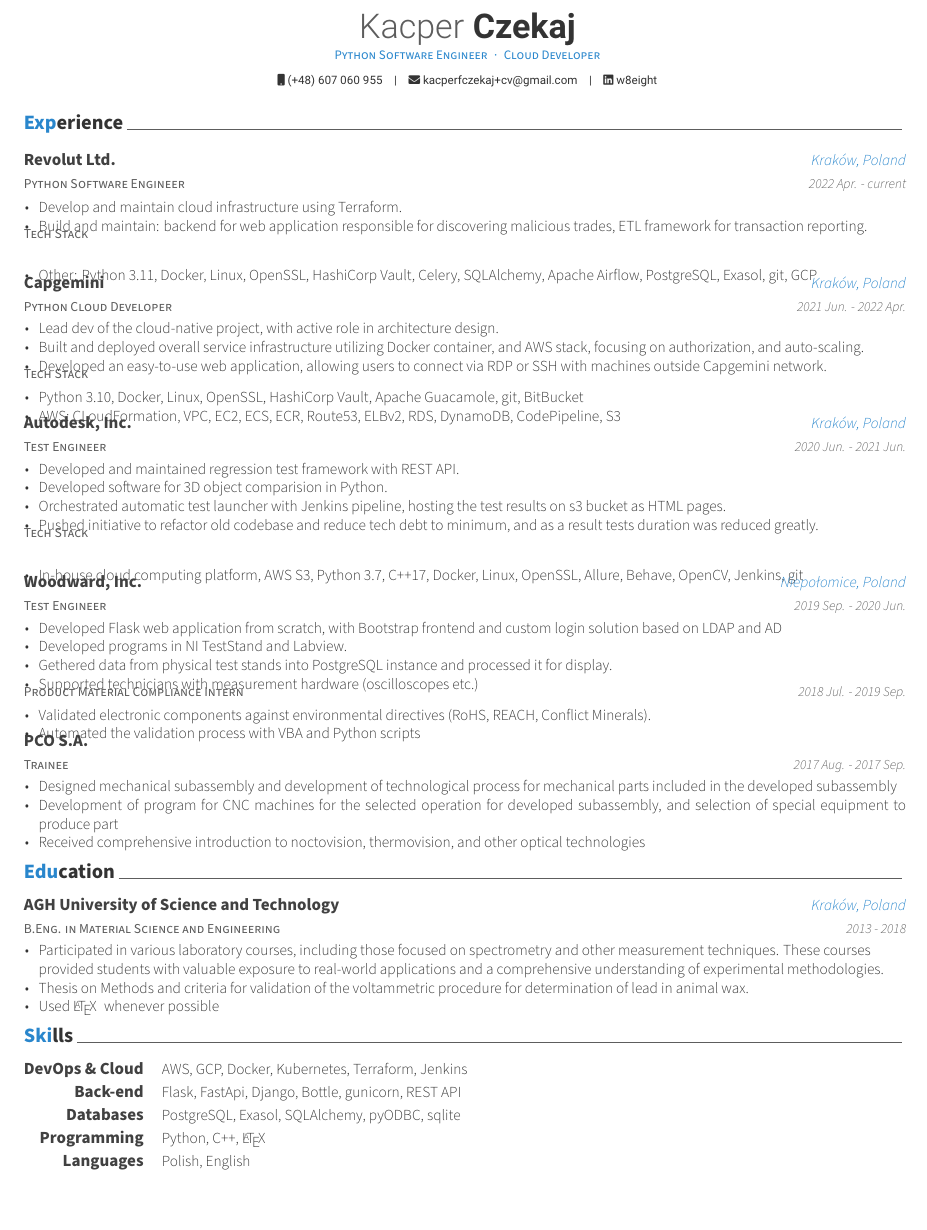
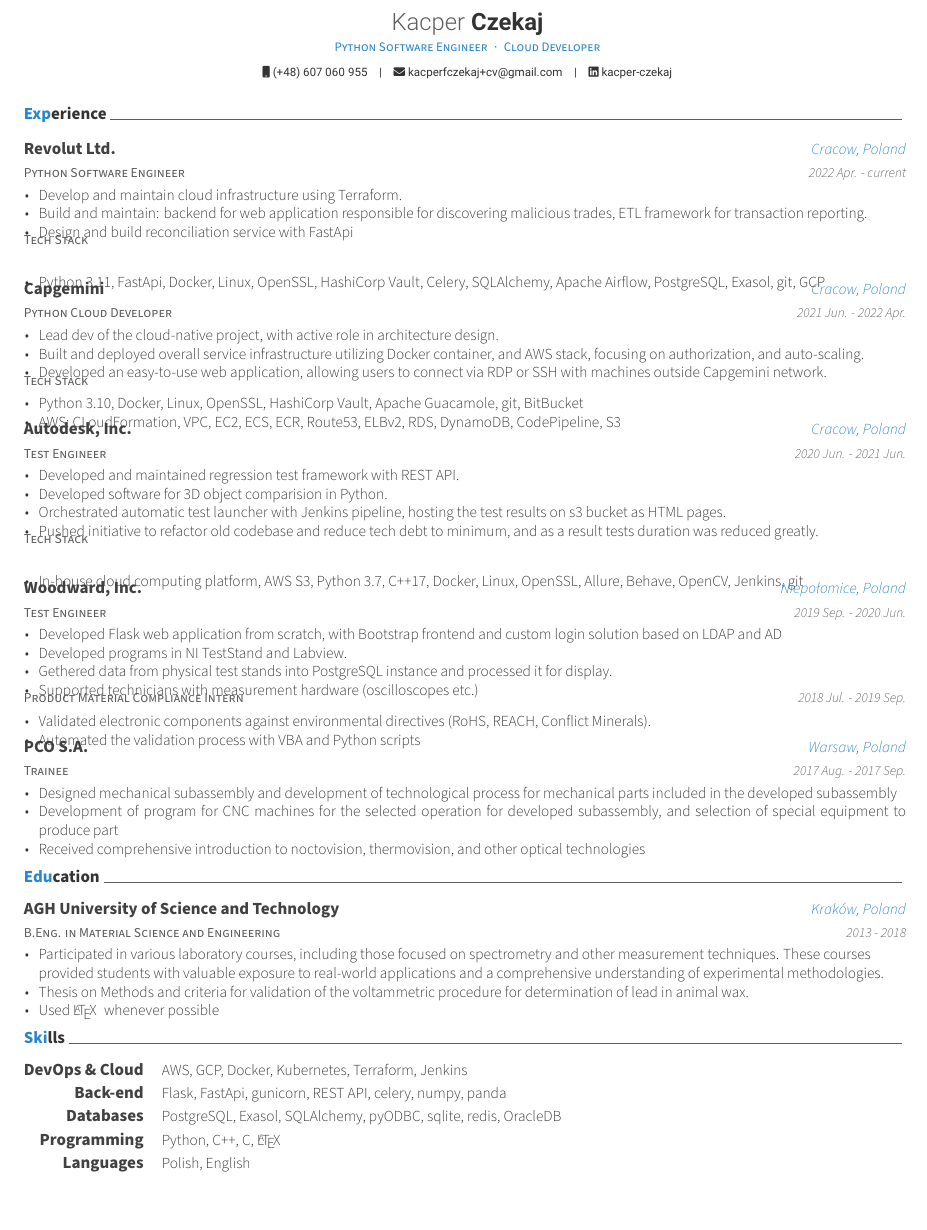
Before and after one commit to posquit0/Awesome-CV, a LaTeX CV (examples/cv.tex, which reads awesome-cv.cls, examples/awesome-cv.cls, examples/cv/experience.tex): part of the page, cut so that both start at the same text. Compiled offline with XeLaTeX.

Commit message:
Skills update

```diff
--- a/awesome-cv.cls
+++ b/awesome-cv.cls
@@ -179,7 +179,7 @@
 \newcommand*{\headersocialstyle}[1]{{\fontsize{6.8pt}{1em}\headerfont\color{text} #1}}
 \newcommand*{\headerquotestyle}[1]{{\fontsize{9pt}{1em}\bodyfont\itshape\color{darktext} #1}}
 \newcommand*{\footerstyle}[1]{{\fontsize{8pt}{1em}\footerfont\scshape\color{lighttext} #1}}
-\newcommand*{\sectionstyle}[1]{{\fontsize{12pt}{1em}\bodyfont\bfseries\color{text}\@sectioncolor #1}}
+\newcommand*{\sectionstyle}[1]{{\fontsize{10pt}{1em}\bodyfont\bfseries\color{text}\@sectioncolor #1}}
 \newcommand*{\subsectionstyle}[1]{{\fontsize{12pt}{1em}\bodyfont\scshape\textcolor{text}{#1}}}
 \newcommand*{\paragraphstyle}{\fontsize{9pt}{1em}\bodyfontlight\upshape\color{text}}
 
--- a/examples/awesome-cv.cls
+++ b/examples/awesome-cv.cls
@@ -172,15 +172,15 @@
 %-------------------------------------------------------------------------------
 % Configure styles for each CV elements
 % For fundamental structures
-\newcommand*{\headerfirstnamestyle}[1]{{\fontsize{20pt}{1em}\headerfontlight\color{graytext} #1}}
-\newcommand*{\headerlastnamestyle}[1]{{\fontsize{20pt}{1em}\headerfont\bfseries\color{text} #1}}
+\newcommand*{\headerfirstnamestyle}[1]{{\fontsize{14pt}{1em}\headerfontlight\color{graytext} #1}}
+\newcommand*{\headerlastnamestyle}[1]{{\fontsize{14pt}{1em}\headerfont\bfseries\color{text} #1}}
 \newcommand*{\headerpositionstyle}[1]{{\fontsize{7.6pt}{1em}\bodyfont\scshape\color{awesome} #1}}
 \newcommand*{\headeraddressstyle}[1]{{\fontsize{8pt}{1em}\headerfont\itshape\color{lighttext} #1}}
 \newcommand*{\headersocialstyle}[1]{{\fontsize{6.8pt}{1em}\headerfont\color{text} #1}}
 \newcommand*{\headerquotestyle}[1]{{\fontsize{9pt}{1em}\bodyfont\itshape\color{darktext} #1}}
 \newcommand*{\footerstyle}[1]{{\fontsize{8pt}{1em}\footerfont\scshape\color{lighttext} #1}}
-\newcommand*{\sectionstyle}[1]{{\fontsize{12pt}{1em}\bodyfont\bfseries\color{text}\@sectioncolor #1}}
-\newcommand*{\subsectionstyle}[1]{{\fontsize{12pt}{1em}\bodyfont\scshape\textcolor{text}{#1}}}
+\newcommand*{\sectionstyle}[1]{{\fontsize{10pt}{1em}\bodyfont\bfseries\color{text}\@sectioncolor #1}}
+\newcommand*{\subsectionstyle}[1]{{\fontsize{10pt}{1em}\bodyfont\scshape\textcolor{text}{#1}}}
 \newcommand*{\paragraphstyle}{\fontsize{9pt}{1em}\bodyfontlight\upshape\color{text}}
 
 % For elements of entry
--- a/examples/cv.tex
+++ b/examples/cv.tex
@@ -59,7 +59,7 @@
 %\dateofbirth{January 1st, 1970}
 % \homepage{www.posquit0.com}
 % \github{posquit0}
-\linkedin{w8eight}
+\linkedin{kacper-czekaj}
 % \gitlab{gitlab-id}
 % \stackoverflow{SO-id}{SO-name}
 % \twitter{@twit}
--- a/examples/cv/experience.tex
+++ b/examples/cv/experience.tex
@@ -13,12 +13,13 @@
   \cventry
     {Python Software Engineer} % Job title
     {Revolut Ltd.} % Organization
-    {Kraków, Poland} % Location
+    {Cracow, Poland} % Location
     {2022 Apr. - current} % Date(s)
     {
       \begin{cvitems} % Description(s) of tasks/responsibilities
         \item {Develop and maintain cloud infrastructure using Terraform.}
         \item {Build and maintain: backend for web application responsible for discovering malicious trades, ETL framework for transaction reporting.}
+        \item {Design and build reconciliation service with FastApi}
       \end{cvitems}
     }
 
@@ -30,7 +31,7 @@
     {}
     {
       \begin{cvitems}
-        \item {Other: Python 3.11, Docker, Linux, OpenSSL, HashiCorp Vault, Celery, SQLAlchemy, Apache Airflow, PostgreSQL, Exasol, git, GCP}
+        \item {Python 3.11, FastApi, Docker, Linux, OpenSSL, HashiCorp Vault, Celery, SQLAlchemy, Apache Airflow, PostgreSQL, Exasol, git, GCP}
       \end{cvitems}
     }
 
@@ -38,7 +39,7 @@
   \cventry
     {Python Cloud Developer} % Job title
     {Capgemini} % Organization
-    {Kraków, Poland} % Location
+    {Cracow, Poland} % Location
     {2021 Jun. - 2022 Apr.} % Date(s)
     {
       \begin{cvitems} % Description(s) of tasks/responsibilities
@@ -66,7 +67,7 @@
   \cventry
     {Test Engineer} % Job title
     {Autodesk, Inc.} % Organization
-    {Kraków, Poland} % Location
+    {Cracow, Poland} % Location
     {2020 Jun. - 2021 Jun.} % Date(s)
     {
       \begin{cvitems} % Description(s) of tasks/responsibilities
@@ -121,7 +122,7 @@
 \cventry
 {Trainee} % Job title
 {PCO S.A.}
-{}
+{Warsaw, Poland}
 {2017 Aug. - 2017 Sep.} % Date(s)
 {
   \begin{cvitems} % Description(s) of tasks/responsibilities
--- a/examples/cv/skills.tex
+++ b/examples/cv/skills.tex
@@ -17,17 +17,17 @@
 %---------------------------------------------------------
   \cvskill
     {Back-end} % Category
-    {Flask, FastApi, Django, Bottle, gunicorn, REST API} % Skills
+    {Flask, FastApi, gunicorn, REST API, celery, numpy, panda} % Skills
 
 %---------------------------------------------------------
   \cvskill
     {Databases} % Category
-    {PostgreSQL, Exasol, SQLAlchemy, pyODBC, sqlite} % Skills
+    {PostgreSQL, Exasol, SQLAlchemy, pyODBC, sqlite, redis, OracleDB} % Skills
 
 %---------------------------------------------------------
   \cvskill
     {Programming} % Category
-    {Python, C++, \LaTeX\;} % Skills
+    {Python, C++, C, \LaTeX\;} % Skills
 
 %---------------------------------------------------------
   \cvskill
```
Also changed, not shown: examples/coverletter.pdf, examples/cv.pdf.
